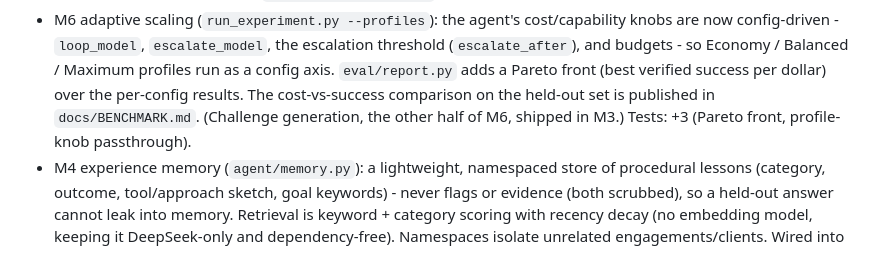
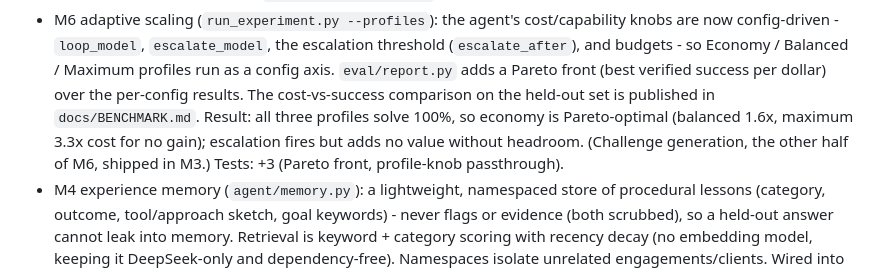
Before and after one commit to dctxv/ctf-agent, a Markdown page: CHANGELOG.md, the part around the change. Rendered like a GitHub page.

```diff
--- a/CHANGELOG.md
+++ b/CHANGELOG.md
@@ -25,8 +25,10 @@ All notable changes to the AI CTF & Pentest Copilot.
   config-driven - `loop_model`, `escalate_model`, the escalation threshold (`escalate_after`), and
   budgets - so Economy / Balanced / Maximum profiles run as a config axis. `eval/report.py` adds a
   Pareto front (best verified success per dollar) over the per-config results. The cost-vs-success
-  comparison on the held-out set is published in `docs/BENCHMARK.md`. (Challenge generation, the
-  other half of M6, shipped in M3.) Tests: +3 (Pareto front, profile-knob passthrough).
+  comparison on the held-out set is published in `docs/BENCHMARK.md`. Result: all three profiles
+  solve 100%, so economy is Pareto-optimal (balanced 1.6x, maximum 3.3x cost for no gain);
+  escalation fires but adds no value without headroom. (Challenge generation, the other half of
+  M6, shipped in M3.) Tests: +3 (Pareto front, profile-knob passthrough).
 - M4 experience memory (`agent/memory.py`): a lightweight, namespaced store of procedural
   lessons (category, outcome, tool/approach sketch, goal keywords) - never flags or evidence
   (both scrubbed), so a held-out answer cannot leak into memory. Retrieval is keyword + category
```
Also changed, not shown: docs/BENCHMARK.md (+19 -0 lines), docs/ROADMAP-v2.md (+1 -1 lines).
